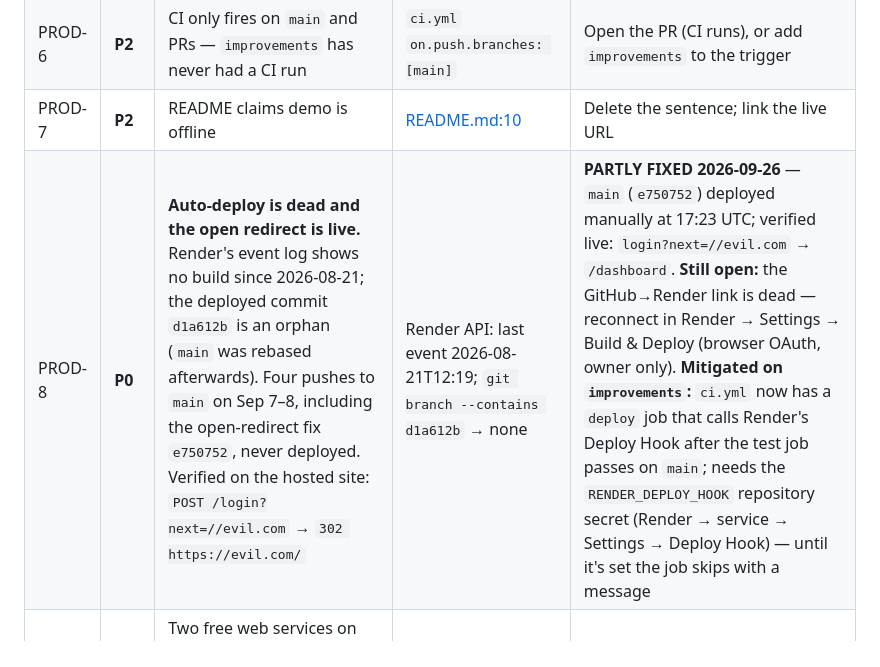
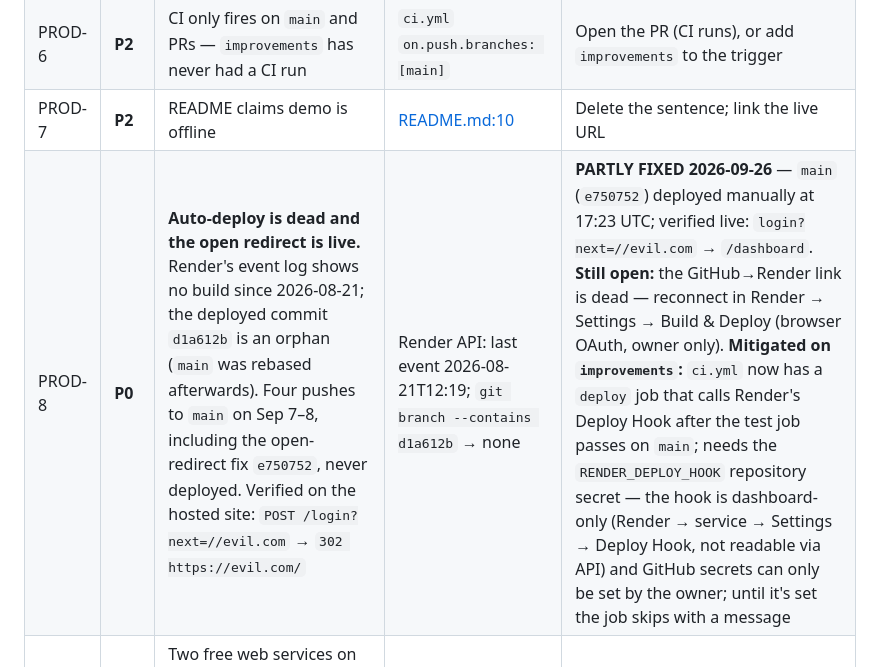
Before and after one commit to ArunkumarBaddepalli/ai-customer-support-rag, a Markdown page: PRODUCTION_READINESS_AUDIT.md, the part around the change. GitHub-like rendering.

Commit message:
docs(audit): PROD-8 — the deploy hook secret is an owner-only step
Co-Authored-By: Claude Fable 5.1 <noreply@anthropic.com>

```diff
--- a/PRODUCTION_READINESS_AUDIT.md
+++ b/PRODUCTION_READINESS_AUDIT.md
@@ -134,7 +134,7 @@ Severity: **P0** blocks sharing the link · **P1** a visitor would notice · **P
 | PROD-5 | **P1** | Shared 8K-TPM Groq key for every tenant | headers above | §3.1 levers + second free provider fallback (§8) |
 | PROD-6 | **P2** | CI only fires on `main` and PRs — `improvements` has never had a CI run | `ci.yml` `on.push.branches: [main]` | Open the PR (CI runs), or add `improvements` to the trigger |
 | PROD-7 | **P2** | README claims demo is offline | [README.md:10](README.md#L10) | Delete the sentence; link the live URL |
-| PROD-8 | **P0** | **Auto-deploy is dead and the open redirect is live.** Render's event log shows no build since 2026-08-21; the deployed commit `d1a612b` is an orphan (`main` was rebased afterwards). Four pushes to `main` on Sep 7–8, including the open-redirect fix `e750752`, never deployed. Verified on the hosted site: `POST /login?next=//evil.com` → `302 https://evil.com/` | Render API: last event 2026-08-21T12:19; `git branch --contains d1a612b` → none | **PARTLY FIXED 2026-09-26** — `main` (`e750752`) deployed manually at 17:23 UTC; verified live: `login?next=//evil.com` → `/dashboard`. **Still open:** the GitHub→Render link is dead — reconnect in Render → Settings → Build & Deploy (browser OAuth, owner only). **Mitigated on `improvements`:** `ci.yml` now has a `deploy` job that calls Render's Deploy Hook after the test job passes on `main`; needs the `RENDER_DEPLOY_HOOK` repository secret (Render → service → Settings → Deploy Hook) — until it's set the job skips with a message |
+| PROD-8 | **P0** | **Auto-deploy is dead and the open redirect is live.** Render's event log shows no build since 2026-08-21; the deployed commit `d1a612b` is an orphan (`main` was rebased afterwards). Four pushes to `main` on Sep 7–8, including the open-redirect fix `e750752`, never deployed. Verified on the hosted site: `POST /login?next=//evil.com` → `302 https://evil.com/` | Render API: last event 2026-08-21T12:19; `git branch --contains d1a612b` → none | **PARTLY FIXED 2026-09-26** — `main` (`e750752`) deployed manually at 17:23 UTC; verified live: `login?next=//evil.com` → `/dashboard`. **Still open:** the GitHub→Render link is dead — reconnect in Render → Settings → Build & Deploy (browser OAuth, owner only). **Mitigated on `improvements`:** `ci.yml` now has a `deploy` job that calls Render's Deploy Hook after the test job passes on `main`; needs the `RENDER_DEPLOY_HOOK` repository secret — the hook is dashboard-only (Render → service → Settings → Deploy Hook, not readable via API) and GitHub secrets can only be set by the owner; until it's set the job skips with a message |
 | PROD-9 | **P3** | Two free web services on the workspace (`ai-customer-support-rag`, `vera-bot`, idle since May) share Render's 750 free hours/month | Render API | **FIXED 2026-09-26** — `vera-bot` suspended; `ADMIN_PASSWORD` removed |
 
 ### 5.2 Backend
```
